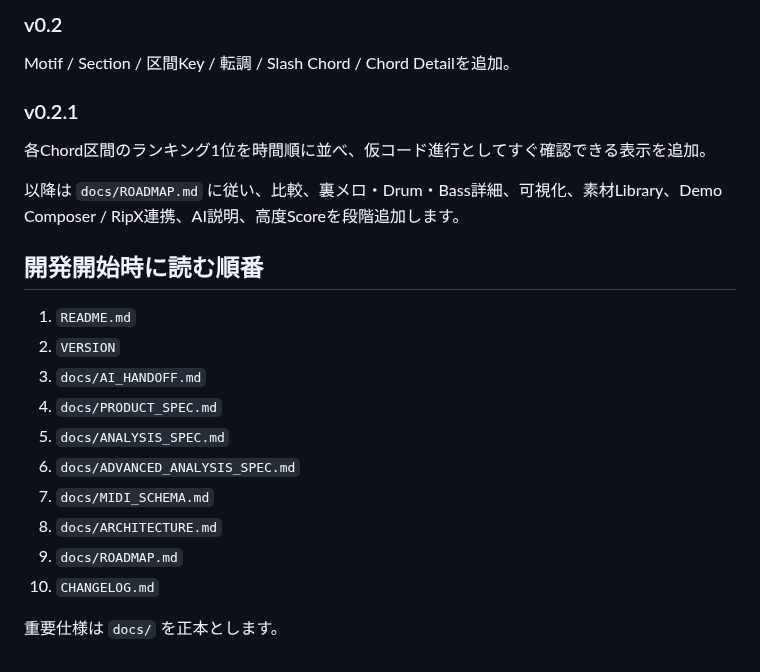
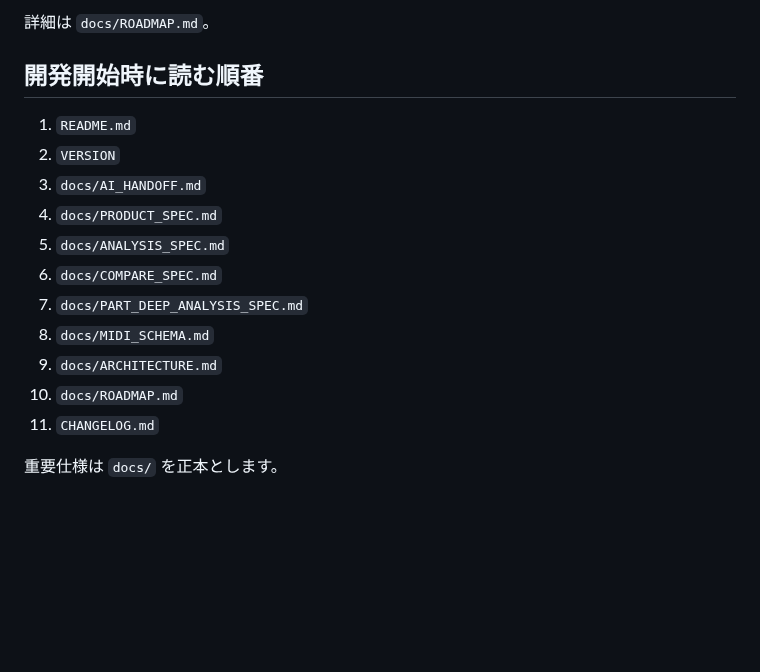
Before and after one commit to tamurayuuki46-cpu/midi-analyzer, a Markdown page: README.md, the part around one of its changes. GitHub-like rendering; blank space fills up the shorter version.

```diff
--- a/README.md
+++ b/README.md
@@ -116,11 +76,5 @@ MIDI Import / Storage / Piano Roll / Key / Chord / Degree / Melody / Bass / Rhyt
 
-### v0.2
-Motif / Section / 区間Key / 転調 / Slash Chord / Chord Detailを追加。
-
-### v0.2.1
-各Chord区間のランキング1位を時間順に並べ、仮コード進行としてすぐ確認できる表示を追加。
-
-以降は `docs/ROADMAP.md` に従い、比較、裏メロ・Drum・Bass詳細、可視化、素材Library、Demo Composer / RipX連携、AI説明、高度Scoreを段階追加します。
+詳細は `docs/ROADMAP.md`。
 
 ## 開発開始時に読む順番
 1. `README.md`
@@ -128,10 +82,11 @@ Motif / Section / 区間Key / 転調 / Slash Chord / Chord Detailを追加。
 3. `docs/AI_HANDOFF.md`
 4. `docs/PRODUCT_SPEC.md`
 5. `docs/ANALYSIS_SPEC.md`
-6. `docs/ADVANCED_ANALYSIS_SPEC.md`
-7. `docs/MIDI_SCHEMA.md`
-8. `docs/ARCHITECTURE.md`
-9. `docs/ROADMAP.md`
-10. `CHANGELOG.md`
+6. `docs/COMPARE_SPEC.md`
+7. `docs/PART_DEEP_ANALYSIS_SPEC.md`
+8. `docs/MIDI_SCHEMA.md`
+9. `docs/ARCHITECTURE.md`
+10. `docs/ROADMAP.md`
+11. `CHANGELOG.md`
 
 重要仕様は `docs/` を正本とします。
```
Also changed, not shown: other parts of README.md (+48 -88 lines).
